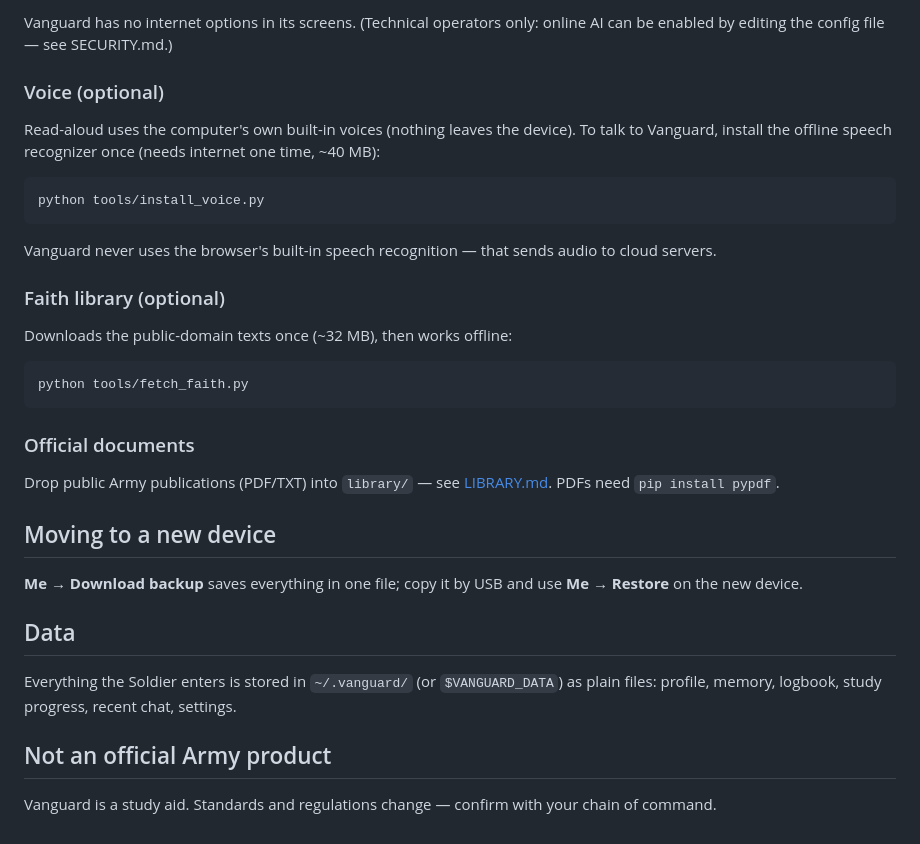
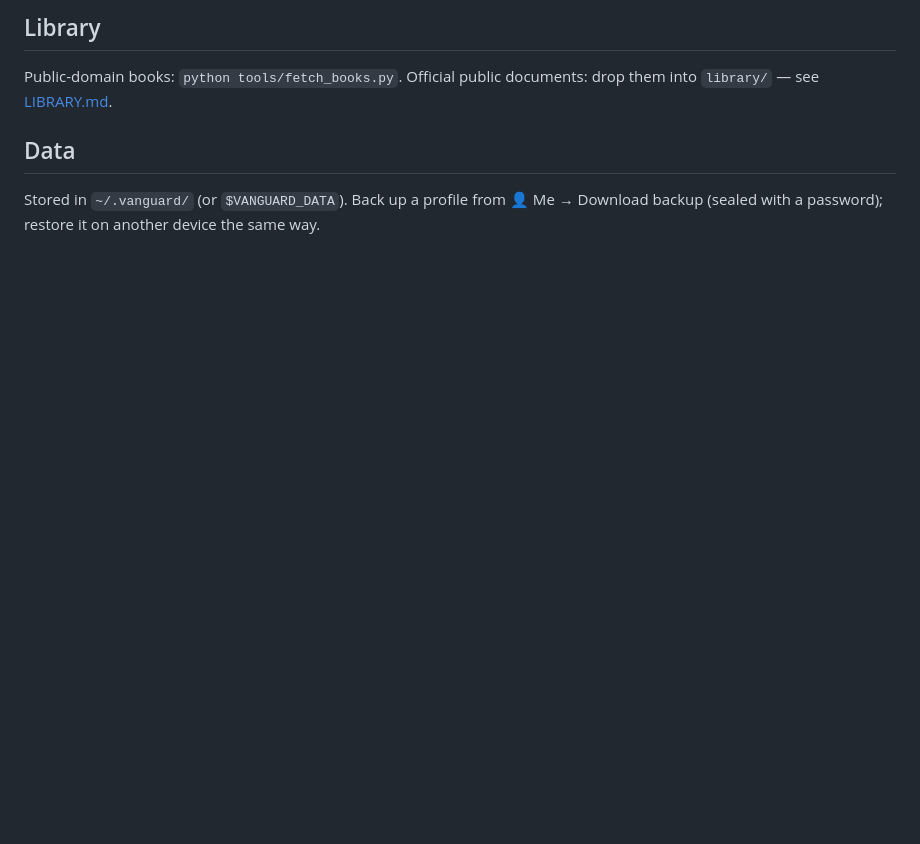
Before and after one commit to winklersllc2026-bit/CadetFoundry, a Markdown page: README.md, the part around one of its changes. Drawn GitHub-style; blank space fills up the shorter version.

````diff
--- a/README.md
+++ b/README.md
@@ -43,30 +74,10 @@ ollama pull qwen2.5:3b
 
-Vanguard has no internet options in its screens. (Technical operators only: online AI can be enabled by editing the config file — see SECURITY.md.)
+## Library
 
-### Voice (optional)
-Read-aloud uses the computer's own built-in voices (nothing leaves the device). To talk to Vanguard, install the offline speech recognizer once (needs internet one time, ~40 MB):
-
-```bash
-python tools/install_voice.py
-```
-
-Vanguard never uses the browser's built-in speech recognition — that sends audio to cloud servers.
-
-### Faith library (optional)
-Downloads the public-domain texts once (~32 MB), then works offline:
-
-```bash
-python tools/fetch_faith.py
-```
-
-### Official documents
-Drop public Army publications (PDF/TXT) into `library/` — see [LIBRARY.md](LIBRARY.md). PDFs need `pip install pypdf`.
-
-## Moving to a new device
-**Me → Download backup** saves everything in one file; copy it by USB and use **Me → Restore** on the new device.
+Public-domain books: `python tools/fetch_books.py`. Official public documents: drop them into `library/` — see
+[LIBRARY.md](LIBRARY.md).
 
 ## Data
-Everything the Soldier enters is stored in `~/.vanguard/` (or `$VANGUARD_DATA`) as plain files: profile, memory, logbook, study progress, recent chat, settings.
 
-## Not an official Army product
-Vanguard is a study aid. Standards and regulations change — confirm with your chain of command.
+Stored in `~/.vanguard/` (or `$VANGUARD_DATA`). Back up a profile from 👤 Me → Download backup (sealed with a
+password); restore it on another device the same way.
````
Also changed, not shown: other parts of README.md (+53 -22 lines), CLAUDE.md (+5 -5 lines), SECURITY.md (+11 -11 lines).
